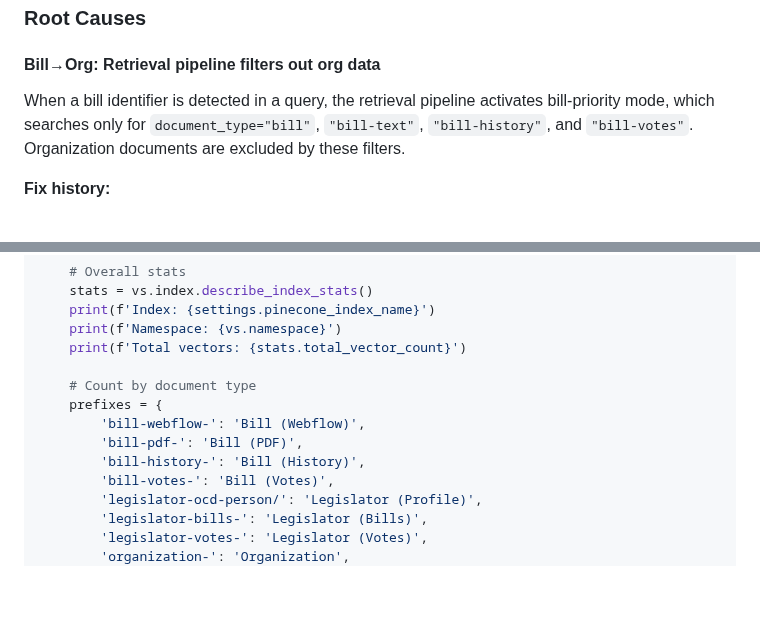
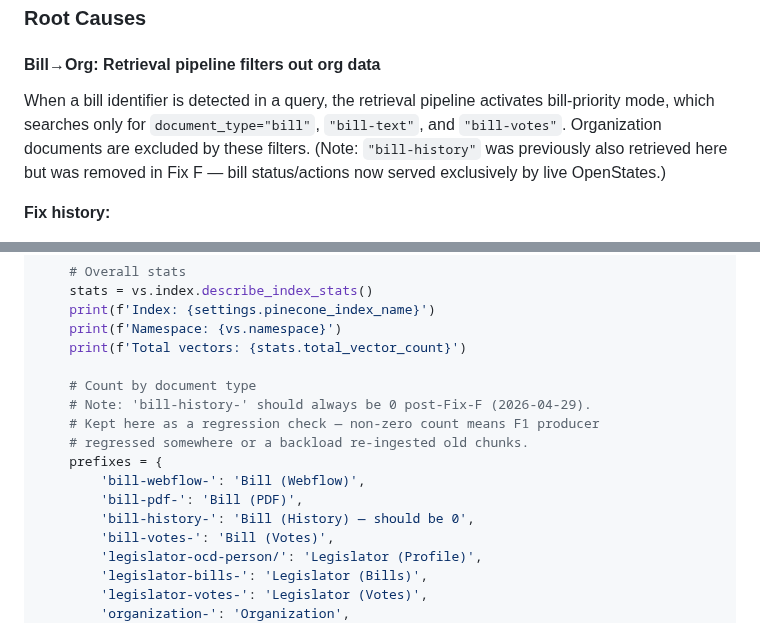
Before and after one commit to Digital-Democracy-Project/votebot, a Markdown page: docs/TROUBLESHOOTING.md, 2 parts joined by grey strips. Drawn GitHub-style; blank space fills up the shorter version.

```diff
--- a/docs/TROUBLESHOOTING.md
+++ b/docs/TROUBLESHOOTING.md
@@ -869,7 +869,7 @@ VoteBot fails to answer questions about organization positions on bills, or retu
 ### Root Causes
 
 #### Bill→Org: Retrieval pipeline filters out org data
-When a bill identifier is detected in a query, the retrieval pipeline activates bill-priority mode, which searches only for `document_type="bill"`, `"bill-text"`, `"bill-history"`, and `"bill-votes"`. Organization documents are excluded by these filters.
+When a bill identifier is detected in a query, the retrieval pipeline activates bill-priority mode, which searches only for `document_type="bill"`, `"bill-text"`, and `"bill-votes"`. Organization documents are excluded by these filters. (Note: `"bill-history"` was previously also retrieved here but was removed in Fix F — bill status/actions now served exclusively by live OpenStates.)
 
 **Fix history:**
 
@@ -1345,10 +1345,13 @@ async def health_check():
     print(f'Total vectors: {stats.total_vector_count}')
 
     # Count by document type
+    # Note: 'bill-history-' should always be 0 post-Fix-F (2026-04-29).
+    # Kept here as a regression check — non-zero count means F1 producer
+    # regressed somewhere or a backload re-ingested old chunks.
     prefixes = {
         'bill-webflow-': 'Bill (Webflow)',
         'bill-pdf-': 'Bill (PDF)',
-        'bill-history-': 'Bill (History)',
+        'bill-history-': 'Bill (History) — should be 0',
         'bill-votes-': 'Bill (Votes)',
         'legislator-ocd-person/': 'Legislator (Profile)',
         'legislator-bills-': 'Legislator (Bills)',
```
Also changed, not shown: other parts of docs/TROUBLESHOOTING.md (+35 -6 lines).
